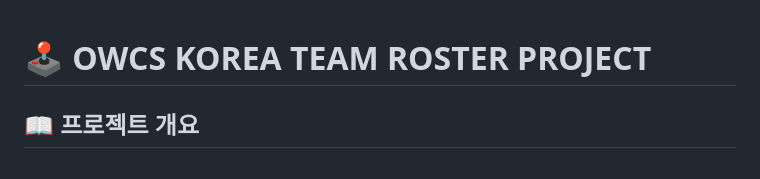
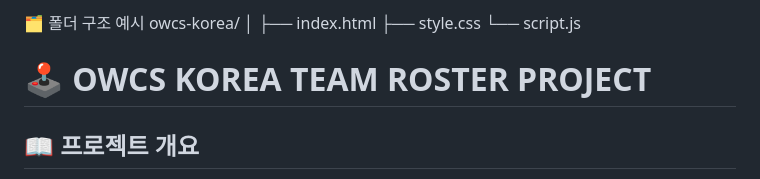
Before and after one commit to wjdtkdgur/hansei_Web_project-, a Markdown page: README.md, the part around the change. GitHub-like rendering.

Commit message:
Update README with folder structure example
Add folder structure example to README

```diff
--- a/README.md
+++ b/README.md
@@ -1,3 +1,10 @@
+🗂️ 폴더 구조 예시
+owcs-korea/
+│
+├── index.html
+├── style.css
+└── script.js
+
 # 🕹️ OWCS KOREA TEAM ROSTER PROJECT
 
 ## 📖 프로젝트 개요
```
